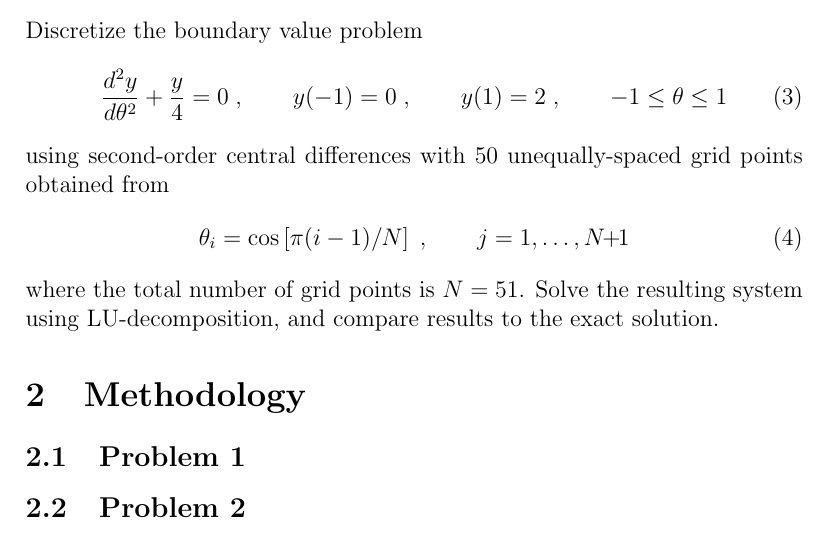
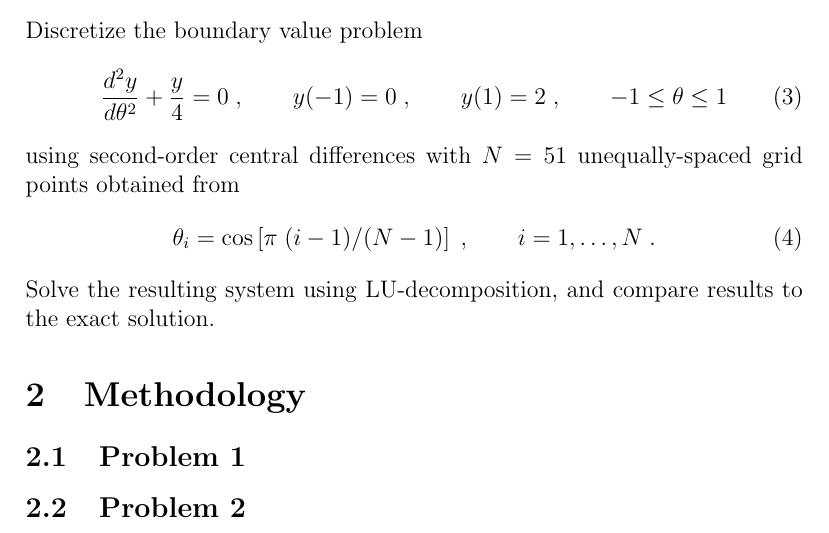
Before and after one commit to skinnerr/ASEN_5417_Homework_4, a LaTeX problem sheet (latex/skinnerr_Homework_04.tex): part of page 2 of 3, cut so that both start at the same text. Compiled offline with pdfLaTeX; a LaTeX package or settings file that is missing is left out.

```diff
--- a/latex/skinnerr_Homework_04.tex
+++ b/latex/skinnerr_Homework_04.tex
@@ -70,13 +70,14 @@
 \;,\qquad
 -1 \le \theta \le 1
 \end{equation}
-using second-order central differences with 50 unequally-spaced grid points obtained from
+using second-order central differences with $N = 51$ unequally-spaced grid points obtained from
 \begin{equation}
-\theta_i = \cos \left[ \pi (i-1) / N \right]
+\theta_i = \cos \left[ \pi \; (i-1) / (N-1) \right]
 \;,\qquad
-j = 1, \dots, N \!\! + \!\! 1
+i = 1, \dots, N
+\;.
 \end{equation}
-where the total number of grid points is $N = 51$. Solve the resulting system using LU-decomposition, and compare results to the exact solution.
+Solve the resulting system using LU-decomposition, and compare results to the exact solution.
 
 %%%%%%%%%%%%%%%%%%%%%%%%%%%%%%%%%%%%%%%%%%%%%%%%%
 %%%%%%%%%%%%%%%%%%%%%%%%%%%%%%%%%%%%%%%%%%%%%%%%%
```
Also changed, not shown: 3 other files.
